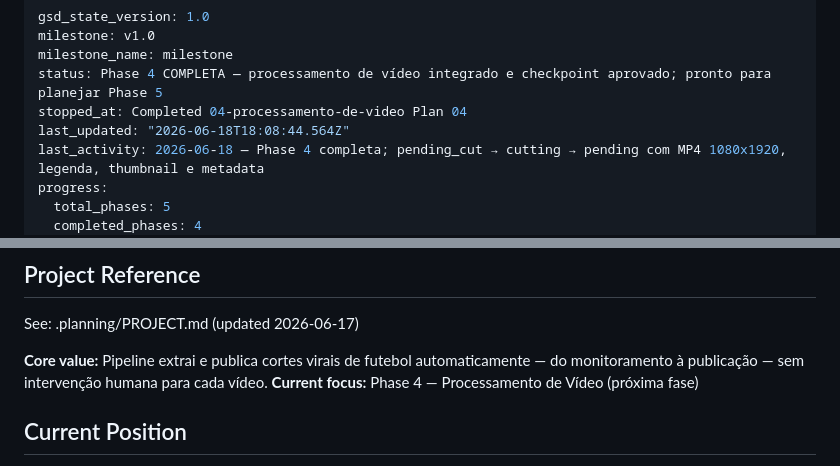
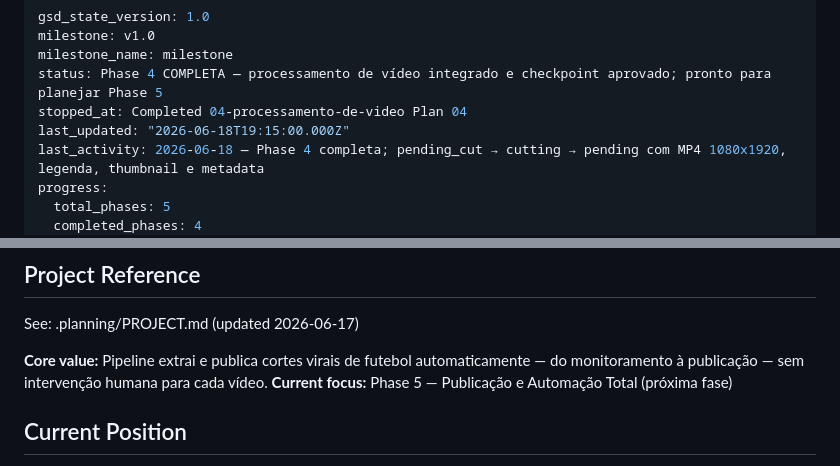
Before and after one commit to AlessandroMelo88/gerenciador-de-conteudo, a Markdown page: .planning/STATE.md, 2 parts joined by grey strips. GitHub-like rendering.

Commit message:
docs(04): align state after phase completion

```diff
--- a/.planning/STATE.md
+++ b/.planning/STATE.md
@@ -4,7 +4,7 @@ milestone: v1.0
 milestone_name: milestone
 status: Phase 4 COMPLETA — processamento de vídeo integrado e checkpoint aprovado; pronto para planejar Phase 5
 stopped_at: Completed 04-processamento-de-video Plan 04
-last_updated: "2026-06-18T18:08:44.564Z"
+last_updated: "2026-06-18T19:15:00.000Z"
 last_activity: 2026-06-18 — Phase 4 completa; pending_cut → cutting → pending com MP4 1080x1920, legenda, thumbnail e metadata
 progress:
   total_phases: 5
@@ -21,7 +21,7 @@ progress:
 See: .planning/PROJECT.md (updated 2026-06-17)
 
 **Core value:** Pipeline extrai e publica cortes virais de futebol automaticamente — do monitoramento à publicação — sem intervenção humana para cada vídeo.
-**Current focus:** Phase 4 — Processamento de Vídeo (próxima fase)
+**Current focus:** Phase 5 — Publicação e Automação Total (próxima fase)
 
 ## Current Position
 
```
